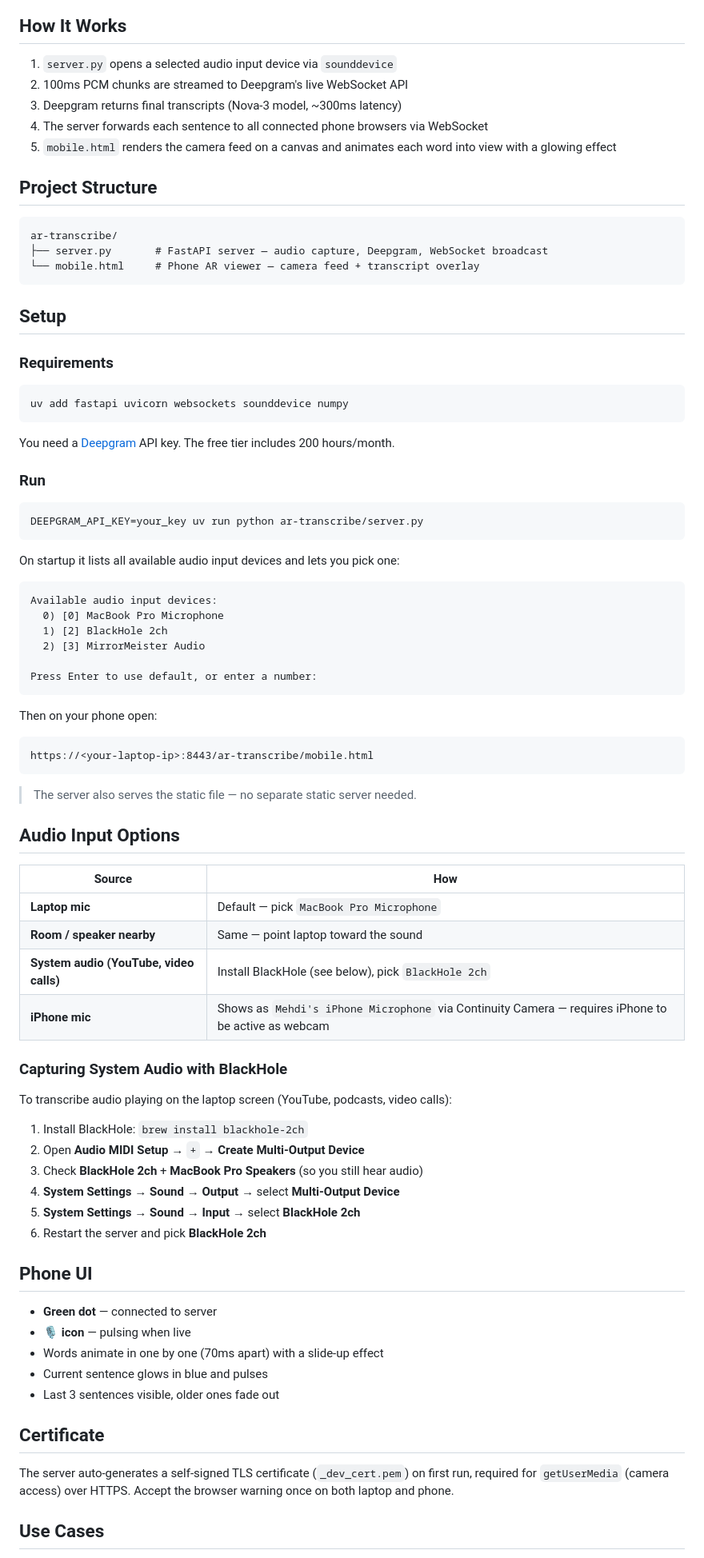
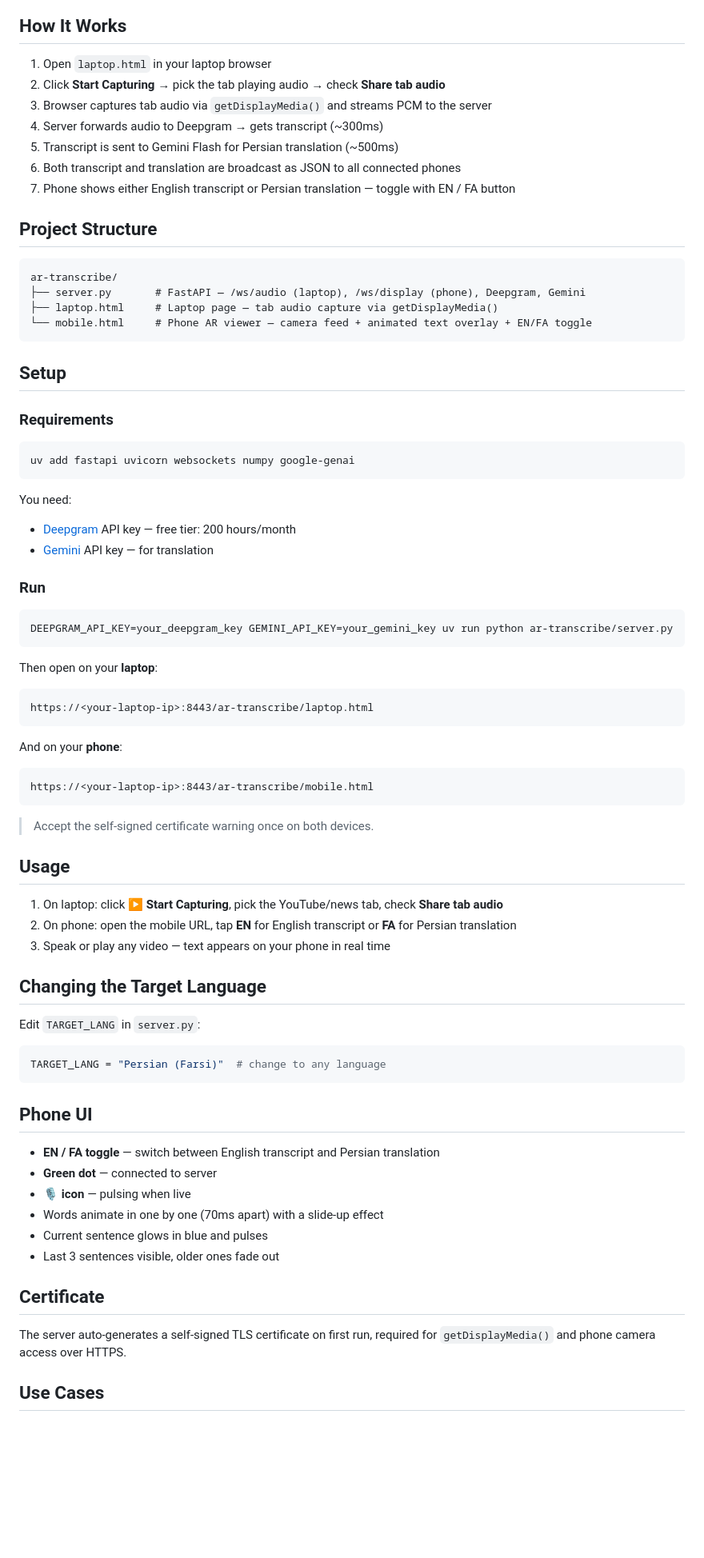
Before and after one commit to mallahyari/ar-games, a Markdown page: ar-transcribe/README.md, the part around one of its changes. Shown at 80% size. GitHub-like rendering; blank space fills up the shorter version.

Commit message:
docs: update ar-transcribe README for new tab audio capture architecture
Co-Authored-By: Claude Sonnet 4.6 <noreply@anthropic.com>

````diff
--- a/ar-transcribe/README.md
+++ b/ar-transcribe/README.md
@@ -29,18 +31,21 @@ flowchart LR
 
 ## How It Works
 
-1. `server.py` opens a selected audio input device via `sounddevice`
-2. 100ms PCM chunks are streamed to Deepgram's live WebSocket API
-3. Deepgram returns final transcripts (Nova-3 model, ~300ms latency)
-4. The server forwards each sentence to all connected phone browsers via WebSocket
-5. `mobile.html` renders the camera feed on a canvas and animates each word into view with a glowing effect
+1. Open `laptop.html` in your laptop browser
+2. Click **Start Capturing** → pick the tab playing audio → check **Share tab audio**
+3. Browser captures tab audio via `getDisplayMedia()` and streams PCM to the server
+4. Server forwards audio to Deepgram → gets transcript (~300ms)
+5. Transcript is sent to Gemini Flash for Persian translation (~500ms)
+6. Both transcript and translation are broadcast as JSON to all connected phones
+7. Phone shows either English transcript or Persian translation — toggle with EN / FA button
 
 ## Project Structure
 
 ```
 ar-transcribe/
-├── server.py       # FastAPI server — audio capture, Deepgram, WebSocket broadcast
-└── mobile.html     # Phone AR viewer — camera feed + transcript overlay
+├── server.py       # FastAPI — /ws/audio (laptop), /ws/display (phone), Deepgram, Gemini
+├── laptop.html     # Laptop page — tab audio capture via getDisplayMedia()
+└── mobile.html     # Phone AR viewer — camera feed + animated text overlay + EN/FA toggle
 ```
 
 ## Setup
@@ -48,58 +53,48 @@ ar-transcribe/
 ### Requirements
 
 ```bash
-uv add fastapi uvicorn websockets sounddevice numpy
+uv add fastapi uvicorn websockets numpy google-genai
 ```
 
-You need a [Deepgram](https://deepgram.com) API key. The free tier includes 200 hours/month.
+You need:
+- [Deepgram](https://deepgram.com) API key — free tier: 200 hours/month
+- [Gemini](https://ai.google.dev) API key — for translation
 
 ### Run
 
 ```bash
-DEEPGRAM_API_KEY=your_key uv run python ar-transcribe/server.py
+DEEPGRAM_API_KEY=your_deepgram_key GEMINI_API_KEY=your_gemini_key uv run python ar-transcribe/server.py
 ```
 
-On startup it lists all available audio input devices and lets you pick one:
-
+Then open on your **laptop**:
 ```
-Available audio input devices:
-  0) [0] MacBook Pro Microphone
-  1) [2] BlackHole 2ch
-  2) [3] MirrorMeister Audio
-
-Press Enter to use default, or enter a number:
+https://<your-laptop-ip>:8443/ar-transcribe/laptop.html
 ```
 
-Then on your phone open:
-
+And on your **phone**:
 ```
 https://<your-laptop-ip>:8443/ar-transcribe/mobile.html
 ```
 
-> The server also serves the static file — no separate static server needed.
+> Accept the self-signed certificate warning once on both devices.
 
-## Audio Input Options
+## Usage
 
-| Source | How |
-|--------|-----|
-| **Laptop mic** | Default — pick `MacBook Pro Microphone` |
-| **Room / speaker nearby** | Same — point laptop toward the sound |
-| **System audio (YouTube, video calls)** | Install BlackHole (see below), pick `BlackHole 2ch` |
-| **iPhone mic** | Shows as `Mehdi's iPhone Microphone` via Continuity Camera — requires iPhone to be active as webcam |
+1. On laptop: click **▶ Start Capturing**, pick the YouTube/news tab, check **Share tab audio**
+2. On phone: open the mobile URL, tap **EN** for English transcript or **FA** for Persian translation
+3. Speak or play any video — text appears on your phone in real time
 
-### Capturing System Audio with BlackHole
+## Changing the Target Language
 
-To transcribe audio playing on the laptop screen (YouTube, podcasts, video calls):
+Edit `TARGET_LANG` in `server.py`:
 
-1. Install BlackHole: `brew install blackhole-2ch`
-2. Open **Audio MIDI Setup** → `+` → **Create Multi-Output Device**
-3. Check **BlackHole 2ch** + **MacBook Pro Speakers** (so you still hear audio)
-4. **System Settings → Sound → Output** → select **Multi-Output Device**
-5. **System Settings → Sound → Input** → select **BlackHole 2ch**
-6. Restart the server and pick **BlackHole 2ch**
+```python
+TARGET_LANG = "Persian (Farsi)"  # change to any language
+```
 
 ## Phone UI
 
+- **EN / FA toggle** — switch between English transcript and Persian translation
 - **Green dot** — connected to server
 - **🎙 icon** — pulsing when live
 - Words animate in one by one (70ms apart) with a slide-up effect
@@ -108,7 +103,7 @@ To transcribe audio playing on the laptop screen (YouTube, podcasts, video calls
 
 ## Certificate
 
-The server auto-generates a self-signed TLS certificate (`_dev_cert.pem`) on first run, required for `getUserMedia` (camera access) over HTTPS. Accept the browser warning once on both laptop and phone.
+The server auto-generates a self-signed TLS certificate on first run, required for `getDisplayMedia()` and phone camera access over HTTPS.
 
 ## Use Cases
 
````
Also changed, not shown: other parts of ar-transcribe/README.md (+20 -19 lines).
